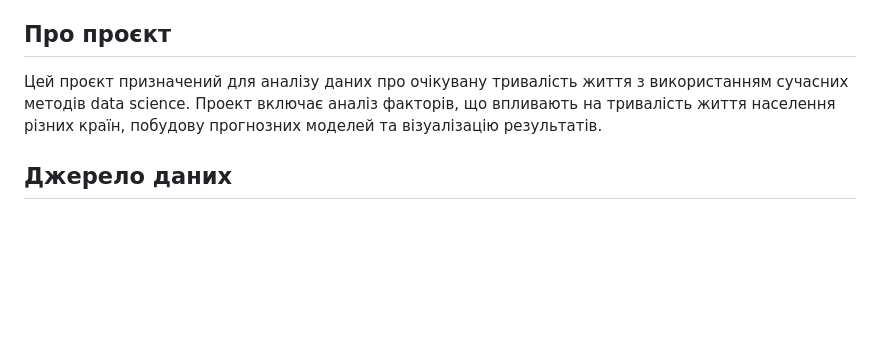
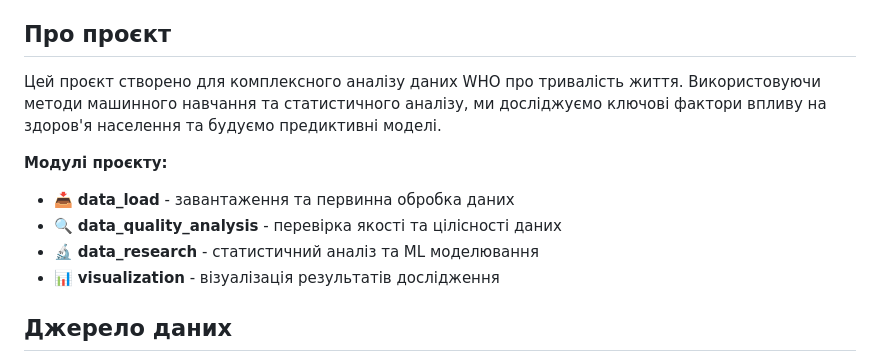
Before and after one commit to SatOks/open-data-ai-analytics, a Markdown page: README.md, the part around the change. Rendered like a GitHub page; blank space fills up the shorter version.

Commit message:
docs: update about section with module descriptions

```diff
--- a/README.md
+++ b/README.md
@@ -4,7 +4,13 @@
 
 ## Про проєкт
 
-Цей проєкт призначений для аналізу даних про очікувану тривалість життя з використанням сучасних методів data science. Проект включає аналіз факторів, що впливають на тривалість життя населення різних країн, побудову прогнозних моделей та візуалізацію результатів.
+Цей проєкт створено для комплексного аналізу даних WHO про тривалість життя. Використовуючи методи машинного навчання та статистичного аналізу, ми досліджуємо ключові фактори впливу на здоров'я населення та будуємо предиктивні моделі.
+
+**Модулі проєкту:**
+- 📥 **data_load** - завантаження та первинна обробка даних
+- 🔍 **data_quality_analysis** - перевірка якості та цілісності даних
+- 🔬 **data_research** - статистичний аналіз та ML моделювання
+- 📊 **visualization** - візуалізація результатів дослідження
 
 ## Джерело даних
 
```
